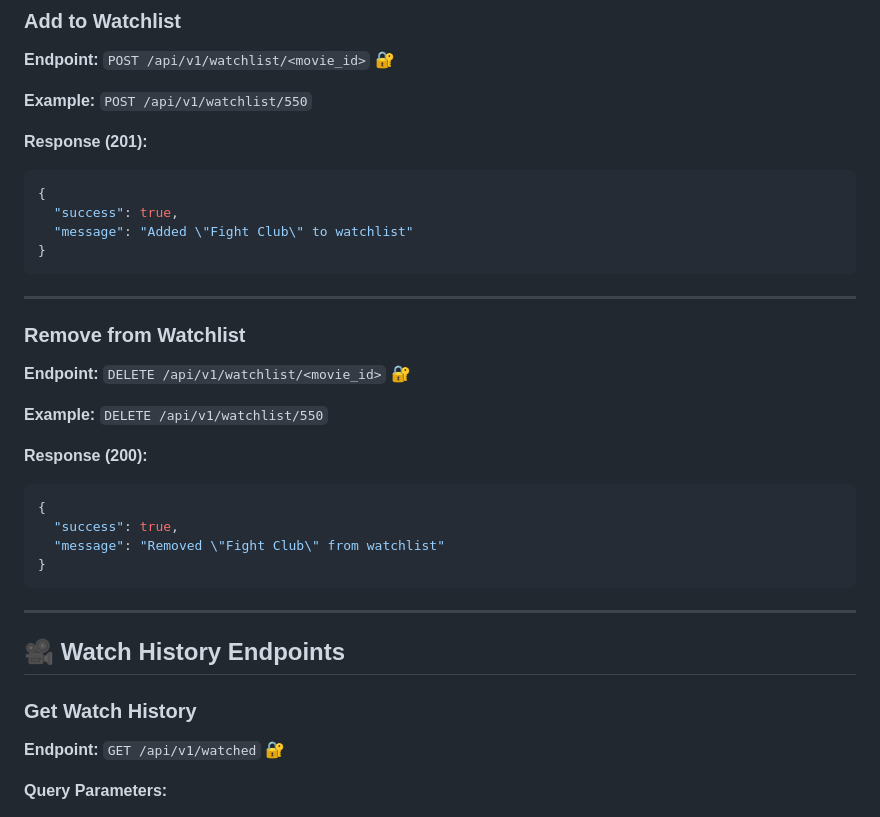
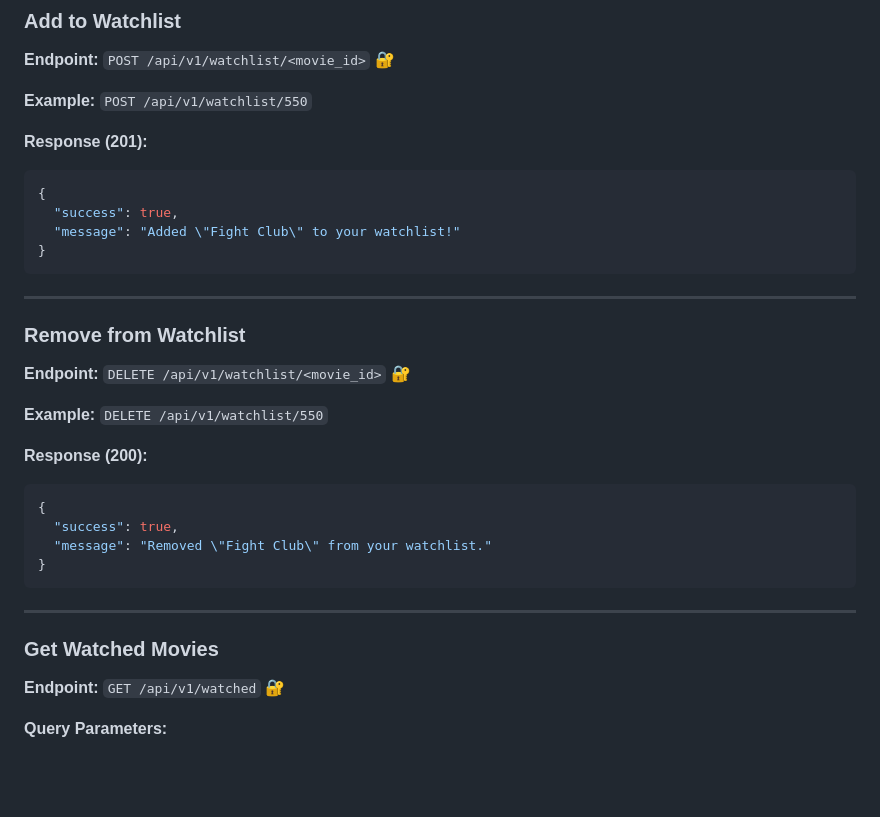
Before and after one commit to ibrhr/Movies, a Markdown page: docs/API_DOCUMENTATION.md, the part around one of its changes. Rendered like a GitHub page; blank space fills up the shorter version.

````diff
--- a/docs/API_DOCUMENTATION.md
+++ b/docs/API_DOCUMENTATION.md
@@ -292,7 +266,7 @@ Authorization: Bearer <your_jwt_token>
 ```json
 {
   "success": true,
-  "message": "Added \"Fight Club\" to watchlist"
+  "message": "Added \"Fight Club\" to your watchlist!"
 }
 ```
 
@@ -308,15 +282,13 @@ Authorization: Bearer <your_jwt_token>
 ```json
 {
   "success": true,
-  "message": "Removed \"Fight Club\" from watchlist"
+  "message": "Removed \"Fight Club\" from your watchlist."
 }
 ```
 
 ---
 
-## 🎥 Watch History Endpoints
-
-### Get Watch History
+### Get Watched Movies
 
 **Endpoint:** `GET /api/v1/watched` 🔐
 
````
Also changed, not shown: other parts of docs/API_DOCUMENTATION.md (+40 -125 lines).
